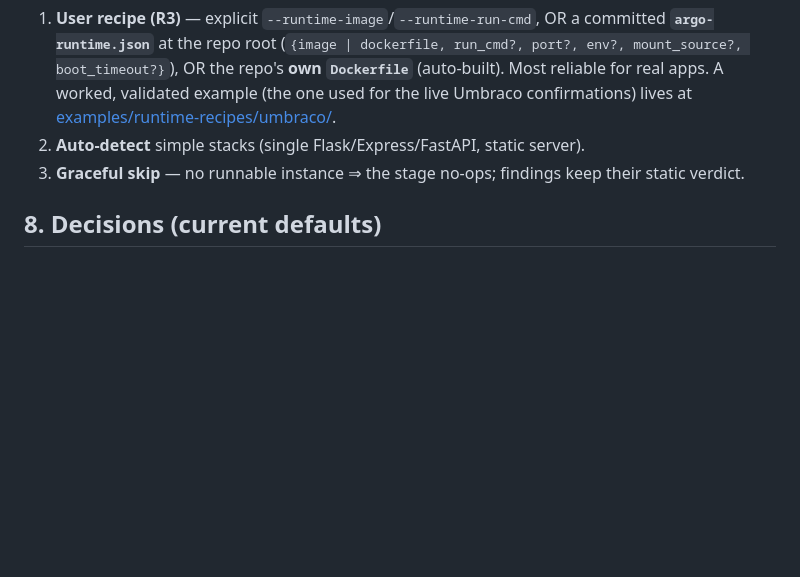
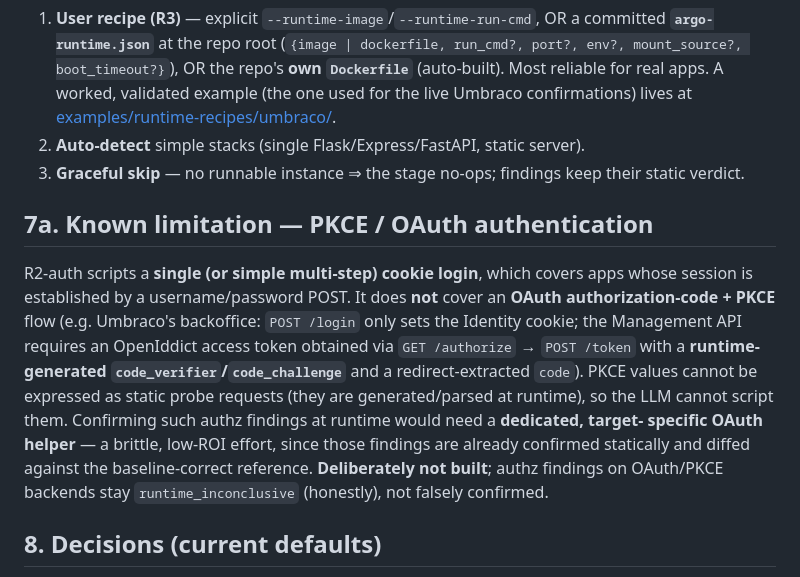
Before and after one commit to gigioneggiando/argo, a Markdown page: docs/runtime-verification-study.md, the part around the change. Drawn GitHub-style; blank space fills up the shorter version.

Commit message:
docs: note the PKCE/OAuth runtime-auth limitation honestly
Investigated authenticated runtime confirmation for Umbraco's authz findings:
the backoffice login is OpenIddict authorization-code + PKCE, whose code_verifier/
challenge and redirect-extracted code are generated at runtime and cannot be
expressed as static probe requests. R2-auth (single/simple cookie login) cannot
script it. A dedicated OAuth helper would be brittle and low-ROI (those findings are
already confirmed statically + baseline-diffed), so it is deliberately NOT built —
such findings stay runtime_inconclusive rather than falsely confirmed.

```diff
--- a/docs/runtime-verification-study.md
+++ b/docs/runtime-verification-study.md
@@ -71,6 +71,19 @@ DB). A generic "boot any repo" is **not** feasible. Pluggable launcher, in prior
 2. **Auto-detect** simple stacks (single Flask/Express/FastAPI, static server).
 3. **Graceful skip** — no runnable instance ⇒ the stage no-ops; findings keep their static verdict.
 
+## 7a. Known limitation — PKCE / OAuth authentication
+
+R2-auth scripts a **single (or simple multi-step) cookie login**, which covers apps whose session
+is established by a username/password POST. It does **not** cover an **OAuth authorization-code +
+PKCE** flow (e.g. Umbraco's backoffice: `POST /login` only sets the Identity cookie; the Management
+API requires an OpenIddict access token obtained via `GET /authorize` → `POST /token` with a
+**runtime-generated `code_verifier`/`code_challenge`** and a redirect-extracted `code`). PKCE values
+cannot be expressed as static probe requests (they are generated/parsed at runtime), so the LLM
+cannot script them. Confirming such authz findings at runtime would need a **dedicated, target-
+specific OAuth helper** — a brittle, low-ROI effort, since those findings are already confirmed
+statically and diffed against the baseline-correct reference. **Deliberately not built**; authz
+findings on OAuth/PKCE backends stay `runtime_inconclusive` (honestly), not falsely confirmed.
+
 ## 8. Decisions (current defaults)
 1. **Provisioning:** user-recipe-first + graceful skip (reliable, honest) — not magical auto-boot.
 2. **Docker:** required; skip with a clear message if absent.
```
